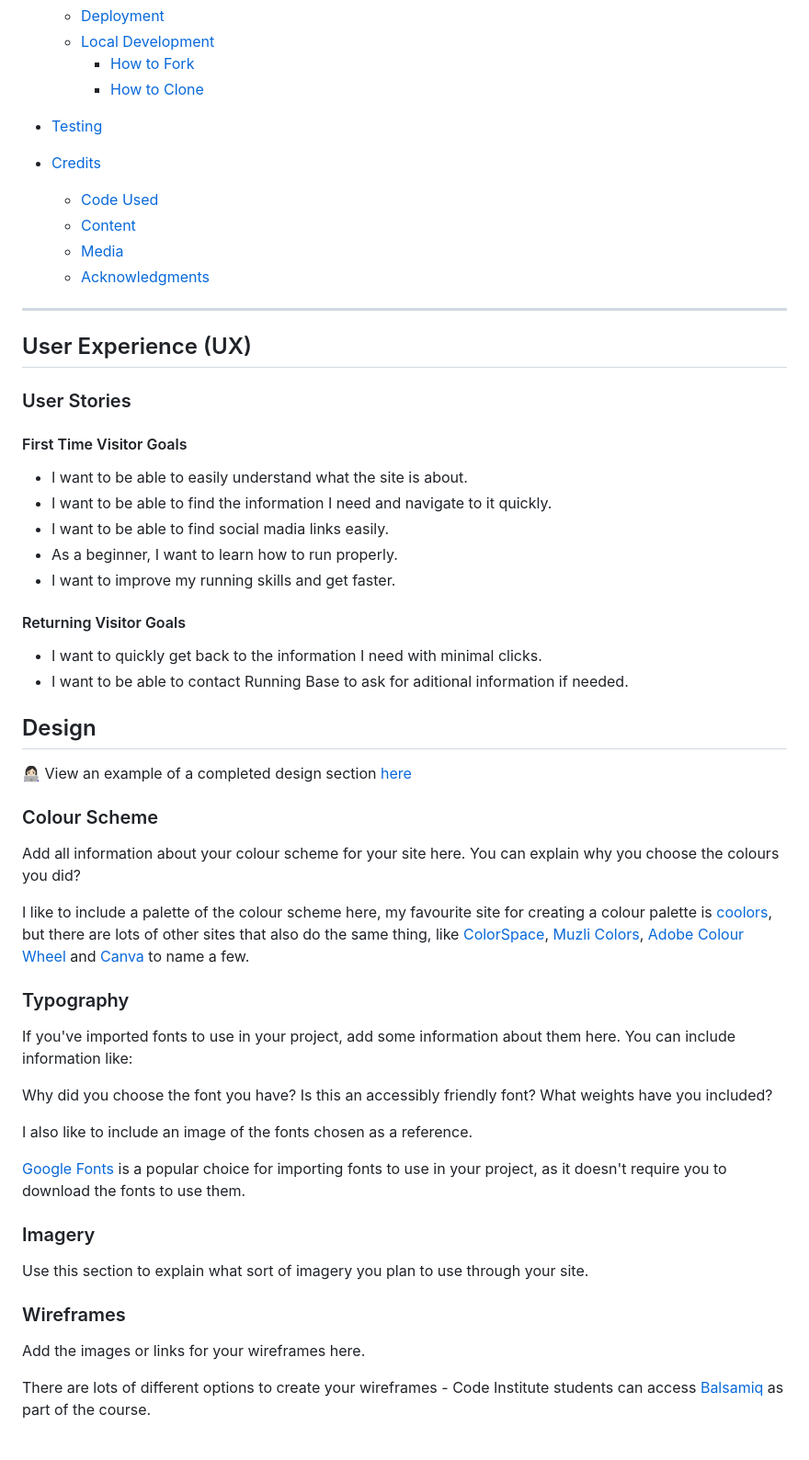
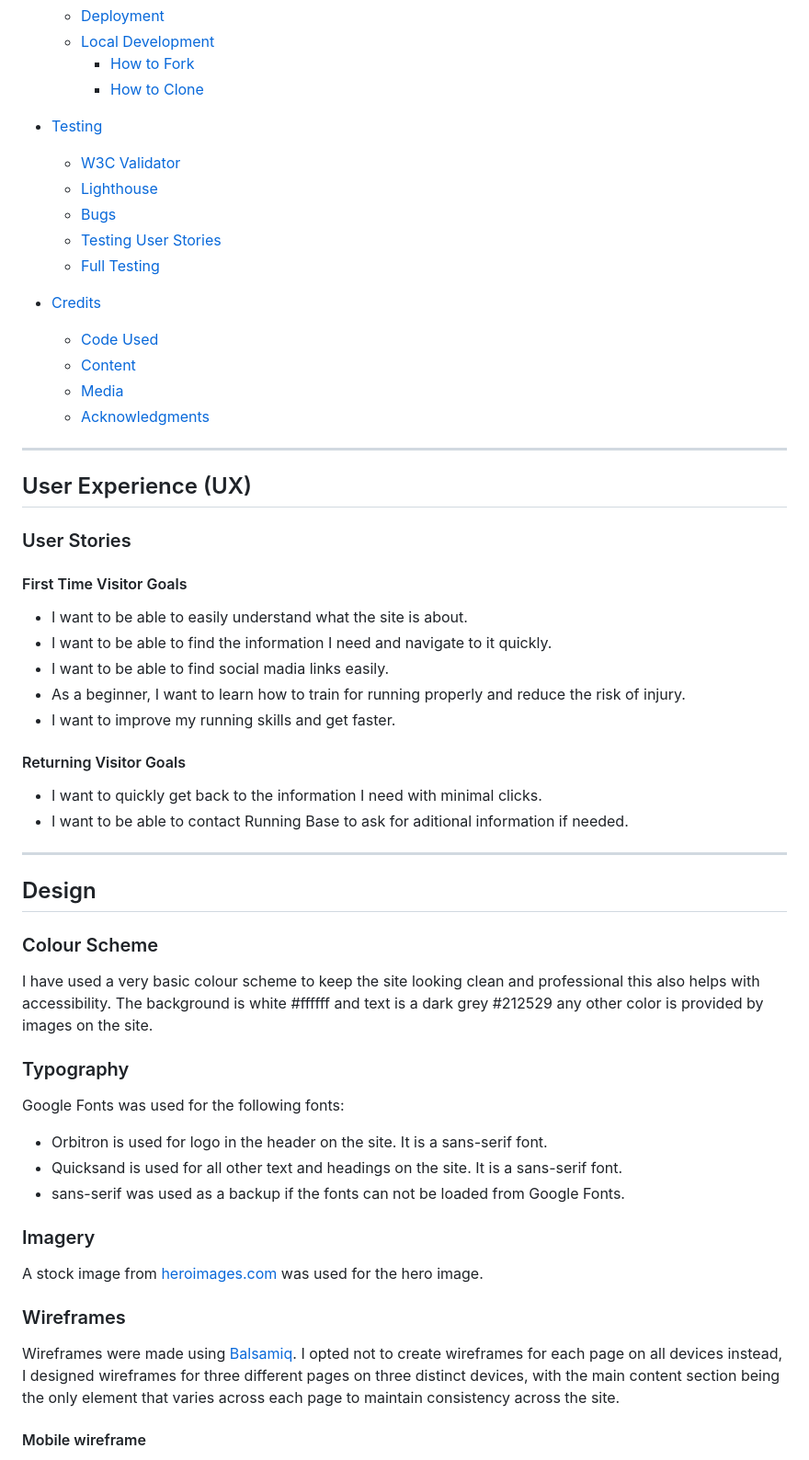
Before and after one commit to treggs1/Running_Base, a Markdown page: README.md, the part around the change printed below. Shown: that part at 92% size. GitHub-like rendering.

```diff
--- a/README.md
+++ b/README.md
@@ -39,6 +35,11 @@ If you want to add optional [shields.io](https://shields.io) badges to your READ
     * [How to Clone](#how-to-clone)
 
 * [Testing](#testing)
+  * [W3C Validator](#w3c-validator)
+  * [Lighthouse](#lighthouse)
+  * [Bugs](#bugs)
+  * [Testing User Stories](#testing-user-stories)
+  * [Full Testing](#full-testing)
 
 * [Credits](#credits)
   * [Code Used](#code-used)
@@ -47,6 +48,7 @@ If you want to add optional [shields.io](https://shields.io) badges to your READ
   * [Acknowledgments](#acknowledgments)
 
 ---
+
 
 ## User Experience (UX)
 
@@ -57,7 +59,7 @@ If you want to add optional [shields.io](https://shields.io) badges to your READ
 * I want to be able to easily understand what the site is about.
 * I want to be able to find the information I need and navigate to it quickly.
 * I want to be able to find social madia links easily.
-* As a beginner, I want to learn how to run properly.
+* As a beginner, I want to learn how to train for running properly and reduce the risk of injury.
 * I want to improve my running skills and get faster.
 
 #### Returning Visitor Goals
@@ -65,35 +67,29 @@ If you want to add optional [shields.io](https://shields.io) badges to your READ
 * I want to quickly get back to the information I need with minimal clicks.
 * I want to be able to contact Running Base to ask for aditional information if needed.
 
+- - -
+
 ## Design
-
-👩🏻‍💻 View an example of a completed design section [here](https://github.com/kera-cudmore/earth-day-hackathon-2022#Design)
 
 ### Colour Scheme
 
-Add all information about your colour scheme for your site here. You can explain why you choose the colours you did?
-
-I like to include a palette of the colour scheme here, my favourite site for creating a colour palette is [coolors](https://coolors.co/), but there are lots of other sites that also do the same thing, like [ColorSpace](https://mycolor.space/?hex=%23F5F5F5&sub=1), [Muzli Colors](https://colors.muz.li/), [Adobe Colour Wheel](https://color.adobe.com/create/color-wheel) and [Canva](https://www.canva.com/colors/color-palette-generator/) to name a few.
+I have used a very basic colour scheme to keep the site looking clean and professional this also helps with accessibility. The background is white #ffffff and text is a dark grey #212529 any other color is provided by images on the site.
 
 ### Typography
 
-If you've imported fonts to use in your project, add some information about them here. You can include information like:
+Google Fonts was used for the following fonts:
 
-Why did you choose the font you have?
-Is this an accessibly friendly font?
-What weights have you included?
-
-I also like to include an image of the fonts chosen as a reference.
-
-[Google Fonts](https://fonts.google.com/) is a popular choice for importing fonts to use in your project, as it doesn't require you to download the fonts to use them.
+* Orbitron is used for logo in the header on the site. It is a sans-serif font.
+* Quicksand is used for all other text and headings on the site. It is a sans-serif font.
+* sans-serif was used as a backup if the fonts can not be loaded from Google Fonts.
 
 ### Imagery
 
-Use this section to explain what sort of imagery you plan to use through your site.
+A stock image from [heroimages.com](https://heroimages.com/) was used for the hero image.
 
 ### Wireframes
 
-Add the images or links for your wireframes here.
+Wireframes were made using [Balsamiq](https://balsamiq.com/). I opted not to create wireframes for each page on all devices instead, I designed wireframes for three different pages on three distinct devices, with the main content section being the only element that varies across each page to maintain consistency across the site.
 
-There are lots of different options to create your wireframes - Code Institute students can access [Balsamiq](https://balsamiq.com/) as part of the course.
+#### Mobile wireframe
 
```
Also changed, not shown: other parts of README.md (+223 -35 lines).
